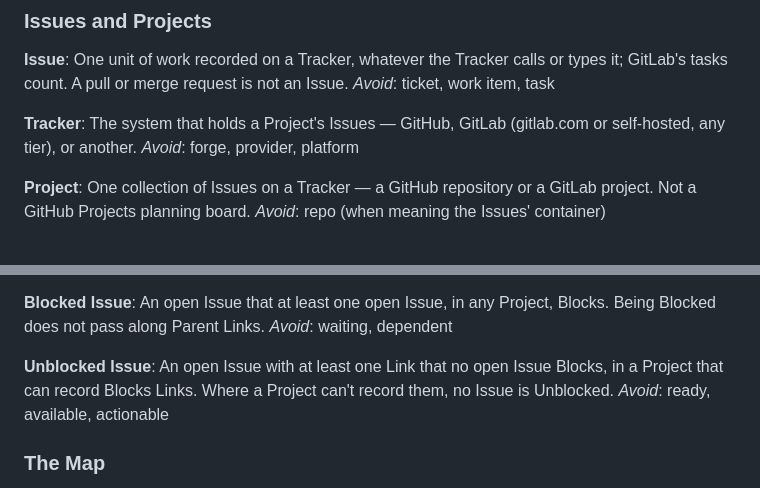
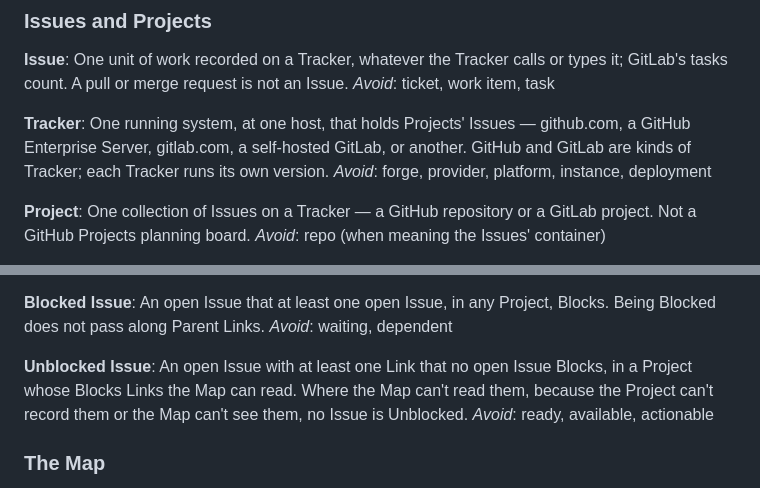
Before and after one commit to romtaugranot/issue-map, a Markdown page: CONTEXT.md, 2 parts joined by grey strips. Drawn GitHub-style.

Commit message:
ADR 0003 and glossary: support by detected capability; Tracker is one instance
Co-Authored-By: Claude Opus 5 (1M context) <noreply@anthropic.com>

```diff
--- a/CONTEXT.md
+++ b/CONTEXT.md
@@ -11,8 +11,8 @@ One unit of work recorded on a Tracker, whatever the Tracker calls or types it;
 _Avoid_: ticket, work item, task
 
 **Tracker**:
-The system that holds a Project's Issues — GitHub, GitLab (gitlab.com or self-hosted, any tier), or another.
-_Avoid_: forge, provider, platform
+One running system, at one host, that holds Projects' Issues — github.com, a GitHub Enterprise Server, gitlab.com, a self-hosted GitLab, or another. GitHub and GitLab are kinds of Tracker; each Tracker runs its own version.
+_Avoid_: forge, provider, platform, instance, deployment
 
 **Project**:
 One collection of Issues on a Tracker — a GitHub repository or a GitLab project. Not a GitHub Projects planning board.
@@ -53,7 +53,7 @@ An open Issue that at least one open Issue, in any Project, Blocks. Being Blocke
 _Avoid_: waiting, dependent
 
 **Unblocked Issue**:
-An open Issue with at least one Link that no open Issue Blocks, in a Project that can record Blocks Links. Where a Project can't record them, no Issue is Unblocked.
+An open Issue with at least one Link that no open Issue Blocks, in a Project whose Blocks Links the Map can read. Where the Map can't read them, because the Project can't record them or the Map can't see them, no Issue is Unblocked.
 _Avoid_: ready, available, actionable
 
 ### The Map
```
Also changed, not shown: docs/adr/0003-support-by-detected-capability.md (added, +23 -0 lines).
